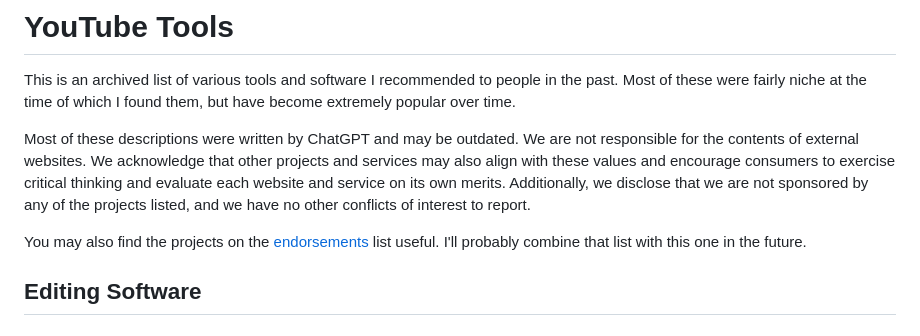
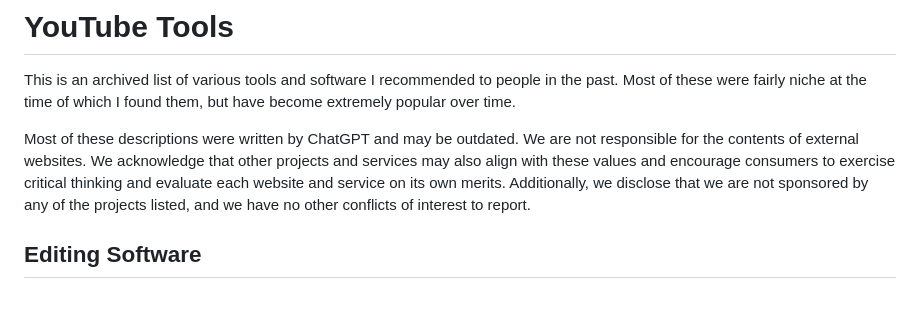
Before and after one commit to qxxst/qxxst.github.io, a Markdown page: docs/outline/youtube-tools.md, the part around the change. Rendered like a GitHub page; blank space fills up the shorter version.

```diff
--- a/docs/outline/youtube-tools.md
+++ b/docs/outline/youtube-tools.md
@@ -3,7 +3,6 @@ This is an archived list of various tools and software I recommended to people i
 
 Most of these descriptions were written by ChatGPT and may be outdated. We are not responsible for the contents of external websites. We acknowledge that other projects and services may also align with these values and encourage consumers to exercise critical thinking and evaluate each website and service on its own merits. Additionally, we disclose that we are not sponsored by any of the projects listed, and we have no other conflicts of interest to report.
 
-You may also find the projects on the [endorsements](https://qxxst.github.io/questmatrix/endorsements) list useful. I'll probably combine that list with this one in the future.
 ## Editing Software
 ### Kdenlive
 Kdenlive is a free and open-source video editing software for Linux, Windows, and macOS. It is known for its user-friendly interface, advanced features, and ability to handle high-definition video. Kdenlive supports a wide range of formats and can be used for tasks ranging from simple video editing to professional-level video production.
```
